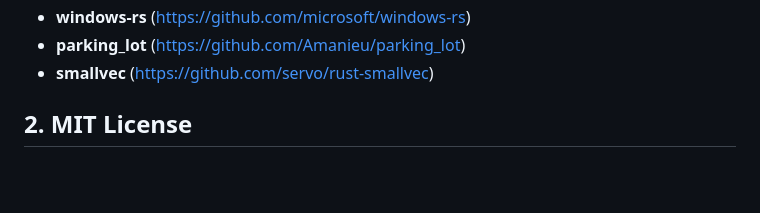
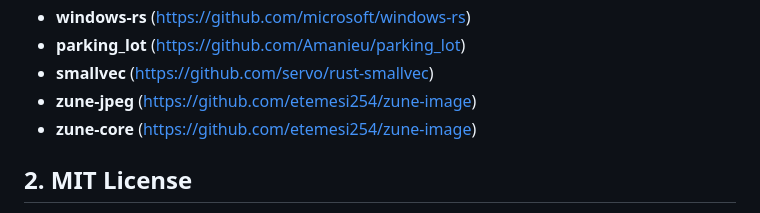
Before and after one commit to matsumotoswitch/Veloce, a Markdown page: LICENSE.md, the part around the change. Rendered like a GitHub page; blank space fills up the shorter version.

Commit message:
LICENSE.md修正

```diff
--- a/LICENSE.md
+++ b/LICENSE.md
@@ -65,6 +65,8 @@ IN NO EVENT SHALL THE AUTHORS OR COPYRIGHT HOLDERS BE LIABLE FOR ANY CLAIM, DAMA
 * **windows-rs** (https://github.com/microsoft/windows-rs)
 * **parking_lot** (https://github.com/Amanieu/parking_lot)
 * **smallvec** (https://github.com/servo/rust-smallvec)
+* **zune-jpeg** (https://github.com/etemesi254/zune-image)
+* **zune-core** (https://github.com/etemesi254/zune-image)
 
 ## 2. MIT License
 以下のソフトウェアおよび多くのフロントエンド・パッケージ（Vite等）は、MIT License の下で提供されています。
```
